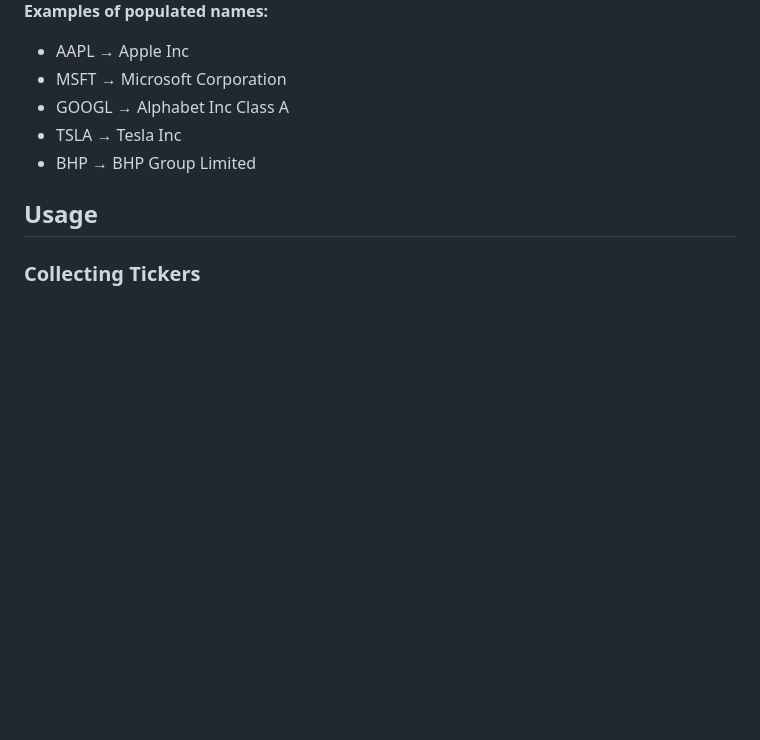
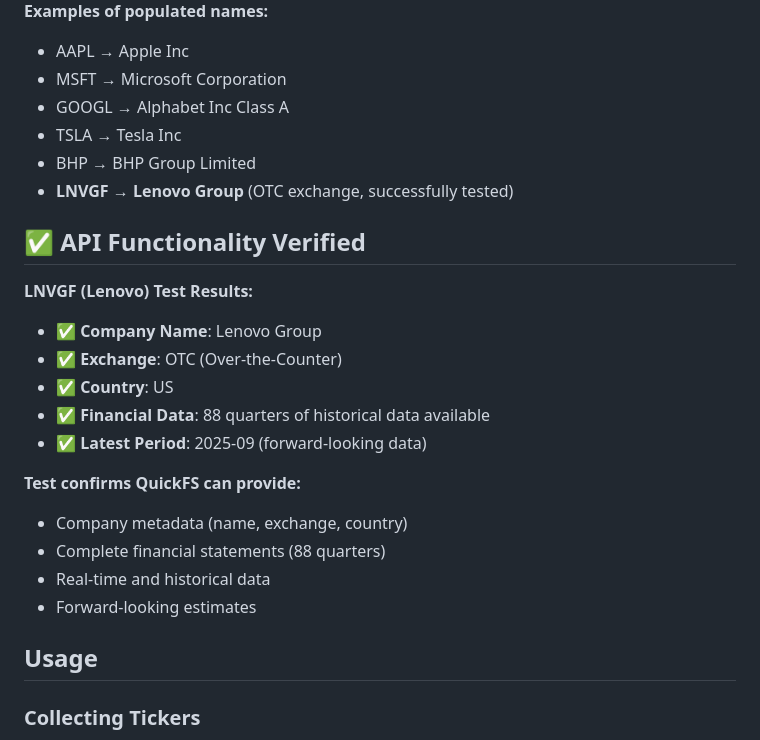
Before and after one commit to matthewjinmp1/stock_analysis, a Markdown page: quickfs_tickers/README.md, the part around the change. Drawn GitHub-style; blank space fills up the shorter version.

Commit message:
Document successful LNVGF (Lenovo) API test
- Verified QuickFS can retrieve LNVGF data successfully
- Company name: Lenovo Group, Exchange: OTC, Country: US
- 88 quarters of financial data available
- Added LNVGF to database as test case
- Updated README with API functionality verification

```diff
--- a/quickfs_tickers/README.md
+++ b/quickfs_tickers/README.md
@@ -53,6 +53,22 @@ This folder contains scripts and data for collecting all available stock tickers
 - GOOGL → Alphabet Inc Class A
 - TSLA → Tesla Inc
 - BHP → BHP Group Limited
+- **LNVGF → Lenovo Group** (OTC exchange, successfully tested)
+
+## ✅ **API Functionality Verified**
+
+**LNVGF (Lenovo) Test Results:**
+- ✅ **Company Name**: Lenovo Group
+- ✅ **Exchange**: OTC (Over-the-Counter)
+- ✅ **Country**: US
+- ✅ **Financial Data**: 88 quarters of historical data available
+- ✅ **Latest Period**: 2025-09 (forward-looking data)
+
+**Test confirms QuickFS can provide:**
+- Company metadata (name, exchange, country)
+- Complete financial statements (88 quarters)
+- Real-time and historical data
+- Forward-looking estimates
 
 ## Usage
 
```
